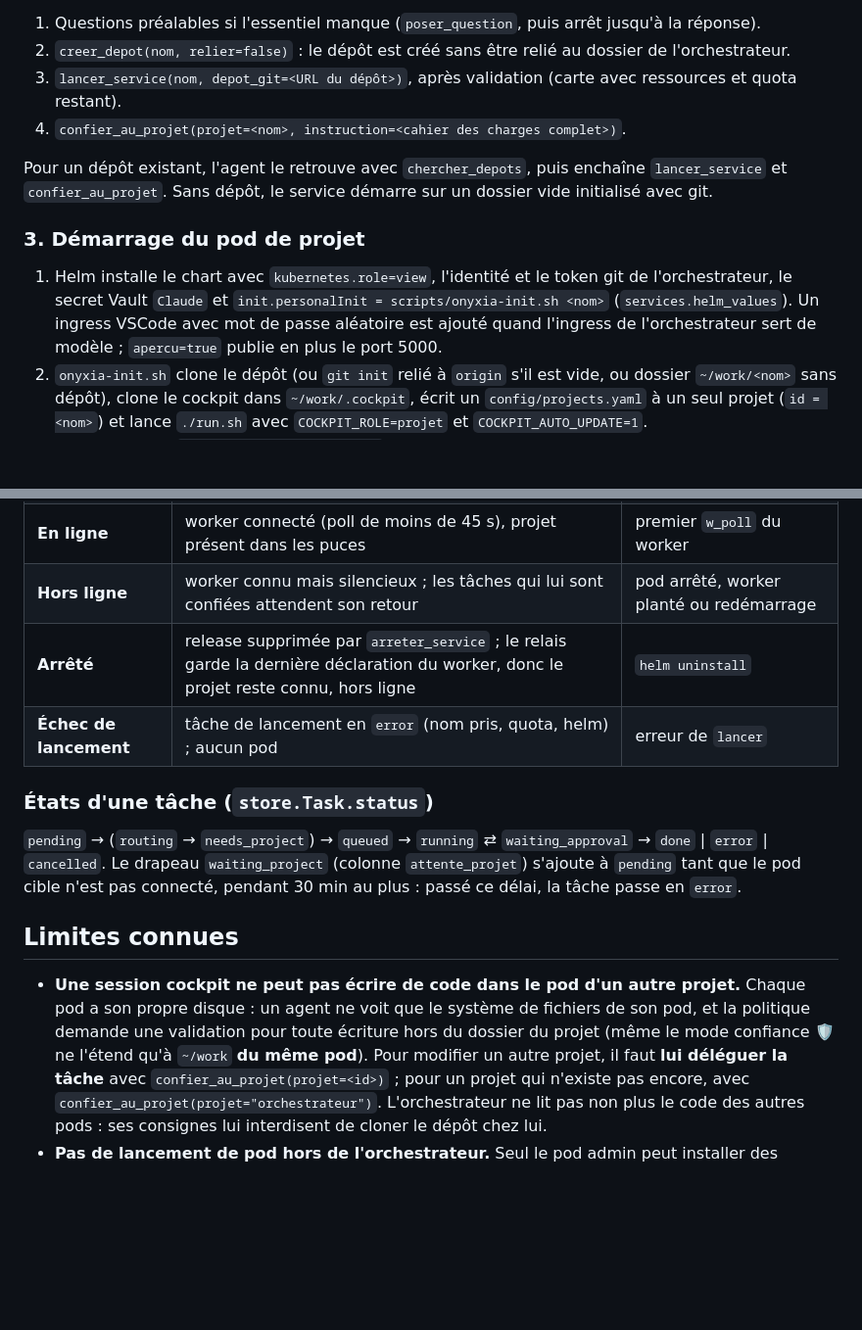
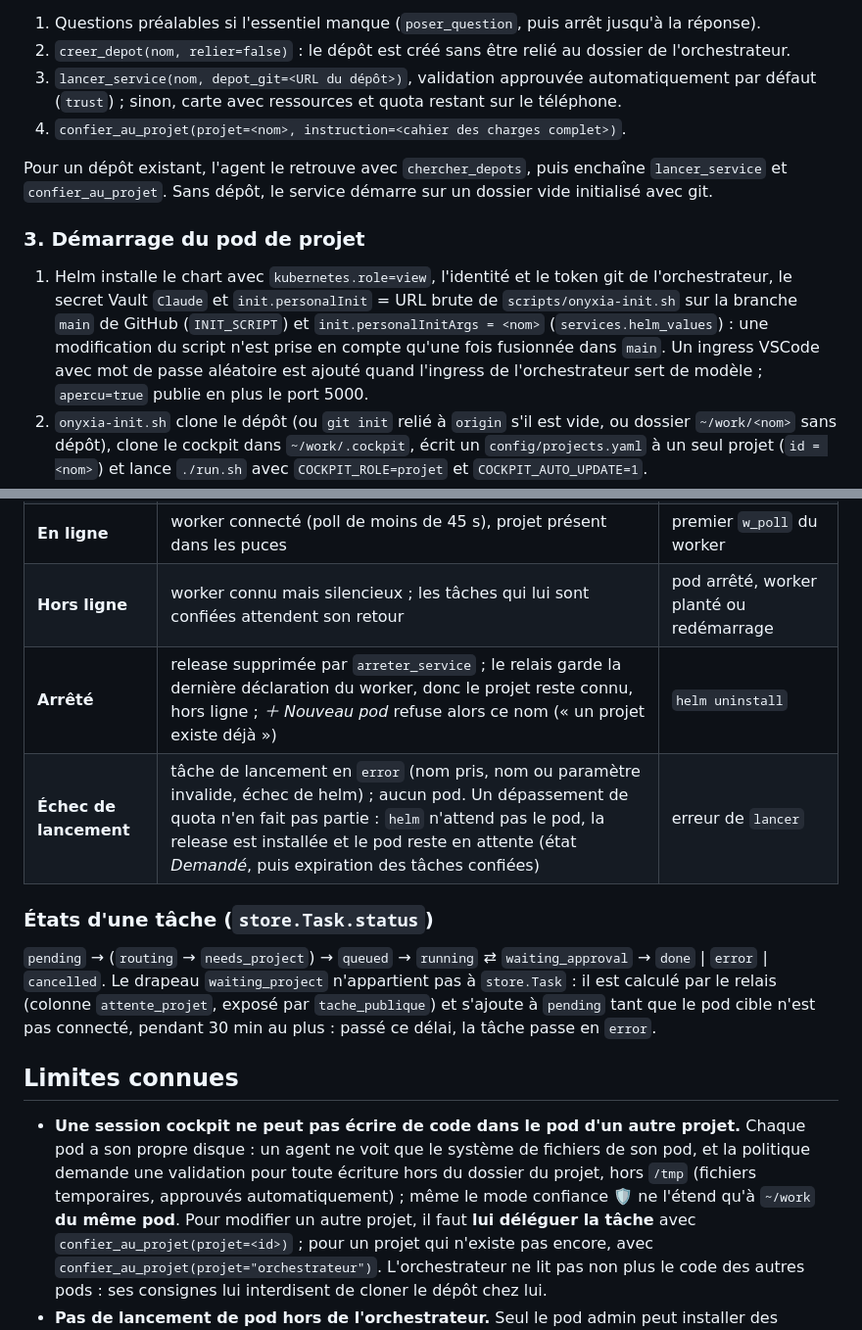
Before and after one commit to th-e-o/cockpit, a Markdown page: docs/flux-projets.md, 2 parts joined by grey strips. Shown at 98% size. GitHub-like rendering; blank space fills up the shorter version.

```diff
--- a/docs/flux-projets.md
+++ b/docs/flux-projets.md
@@ -65,7 +68,7 @@ Deux chemins mènent au même résultat : un pod `cockpit-<nom>` dont le worker
 Les consignes de `SERVICES_APPEND` imposent l'ordre suivant :
 1. Questions préalables si l'essentiel manque (`poser_question`, puis arrêt jusqu'à la réponse).
 2. `creer_depot(nom, relier=false)` : le dépôt est créé sans être relié au dossier de l'orchestrateur.
-3. `lancer_service(nom, depot_git=<URL du dépôt>)`, après validation (carte avec ressources et quota restant).
+3. `lancer_service(nom, depot_git=<URL du dépôt>)`, validation approuvée automatiquement par défaut (`trust`) ; sinon, carte avec ressources et quota restant sur le téléphone.
 4. `confier_au_projet(projet=<nom>, instruction=<cahier des charges complet>)`.
 
 Pour un dépôt existant, l'agent le retrouve avec `chercher_depots`, puis enchaîne `lancer_service` et
@@ -74,7 +77,9 @@ Pour un dépôt existant, l'agent le retrouve avec `chercher_depots`, puis encha
 ### 3. Démarrage du pod de projet
 
 1. Helm installe le chart avec `kubernetes.role=view`, l'identité et le token git de l'orchestrateur, le secret
-   Vault `Claude` et `init.personalInit = scripts/onyxia-init.sh <nom>` (`services.helm_values`). Un ingress
+   Vault `Claude` et `init.personalInit` = URL brute de `scripts/onyxia-init.sh` sur la branche `main` de GitHub (`INIT_SCRIPT`) et
+   `init.personalInitArgs = <nom>` (`services.helm_values`) : une modification du script n'est prise en compte qu'une
+   fois fusionnée dans `main`. Un ingress
    VSCode avec mot de passe aléatoire est ajouté quand l'ingress de l'orchestrateur sert de modèle ; `apercu=true`
    publie en plus le port 5000.
 2. `onyxia-init.sh` clone le dépôt (ou `git init` relié à `origin` s'il est vide, ou dossier
@@ -136,20 +142,21 @@ nouveau pod, autre dépôt) part à l'orchestrateur avec `confier_au_projet(proj
 | **Demandé** | release `cockpit-<nom>` installée, pod en démarrage ; tâches confiées en `attente_projet` | `lancer_service` / `lancer_pod` |
 | **En ligne** | worker connecté (poll de moins de 45 s), projet présent dans les puces | premier `w_poll` du worker |
 | **Hors ligne** | worker connu mais silencieux ; les tâches qui lui sont confiées attendent son retour | pod arrêté, worker planté ou redémarrage |
-| **Arrêté** | release supprimée par `arreter_service` ; le relais garde la dernière déclaration du worker, donc le projet reste connu, hors ligne | `helm uninstall` |
-| **Échec de lancement** | tâche de lancement en `error` (nom pris, quota, helm) ; aucun pod | erreur de `lancer` |
+| **Arrêté** | release supprimée par `arreter_service` ; le relais garde la dernière déclaration du worker, donc le projet reste connu, hors ligne ; *＋ Nouveau pod* refuse alors ce nom (« un projet existe déjà ») | `helm uninstall` |
+| **Échec de lancement** | tâche de lancement en `error` (nom pris, nom ou paramètre invalide, échec de helm) ; aucun pod. Un dépassement de quota n'en fait pas partie : `helm` n'attend pas le pod, la release est installée et le pod reste en attente (état *Demandé*, puis expiration des tâches confiées) | erreur de `lancer` |
 
 ### États d'une tâche (`store.Task.status`)
 
 `pending` → (`routing` → `needs_project`) → `queued` → `running` ⇄ `waiting_approval` → `done` | `error` | `cancelled`.
-Le drapeau `waiting_project` (colonne `attente_projet`) s'ajoute à `pending` tant que le pod cible n'est pas connecté,
+Le drapeau `waiting_project` n'appartient pas à `store.Task` : il est calculé par le relais (colonne `attente_projet`, exposé par `tache_publique`) et s'ajoute à `pending` tant que le pod cible n'est pas connecté,
 pendant 30 min au plus : passé ce délai, la tâche passe en `error`.
 
 ## Limites connues
 
 - **Une session cockpit ne peut pas écrire de code dans le pod d'un autre projet.** Chaque pod a son propre disque :
   un agent ne voit que le système de fichiers de son pod, et la politique demande une validation pour toute
-  écriture hors du dossier du projet (même le mode confiance 🛡 ne l'étend qu'à `~/work` **du même pod**).
+  écriture hors du dossier du projet, hors `/tmp` (fichiers temporaires, approuvés automatiquement) ; même le mode
+  confiance 🛡 ne l'étend qu'à `~/work` **du même pod**.
   Pour modifier un autre projet, il faut **lui déléguer la tâche** avec `confier_au_projet(projet=<id>)` ; pour
   un projet qui n'existe pas encore, avec `confier_au_projet(projet="orchestrateur")`. L'orchestrateur ne lit
   pas non plus le code des autres pods : ses consignes lui interdisent de cloner le dépôt chez lui.
```
Also changed, not shown: other parts of docs/flux-projets.md (+16 -10 lines).
